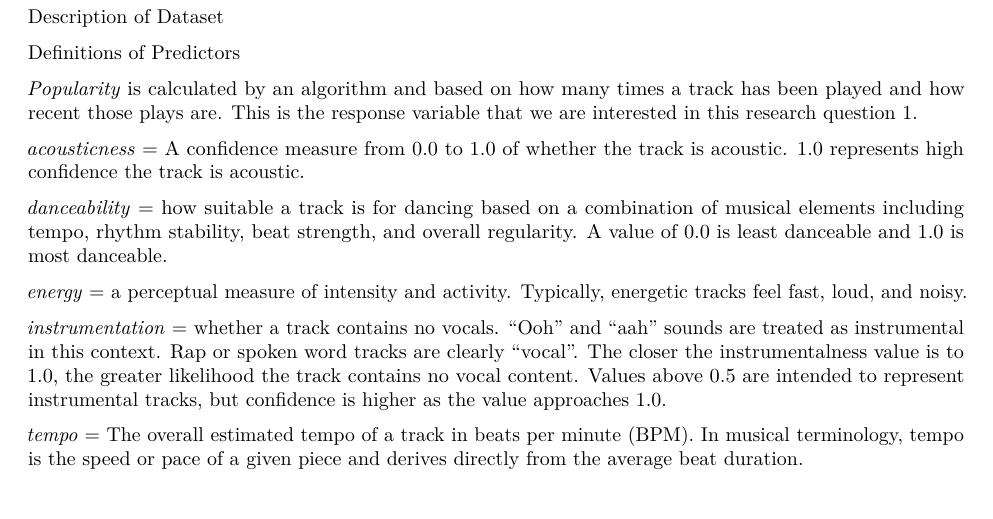
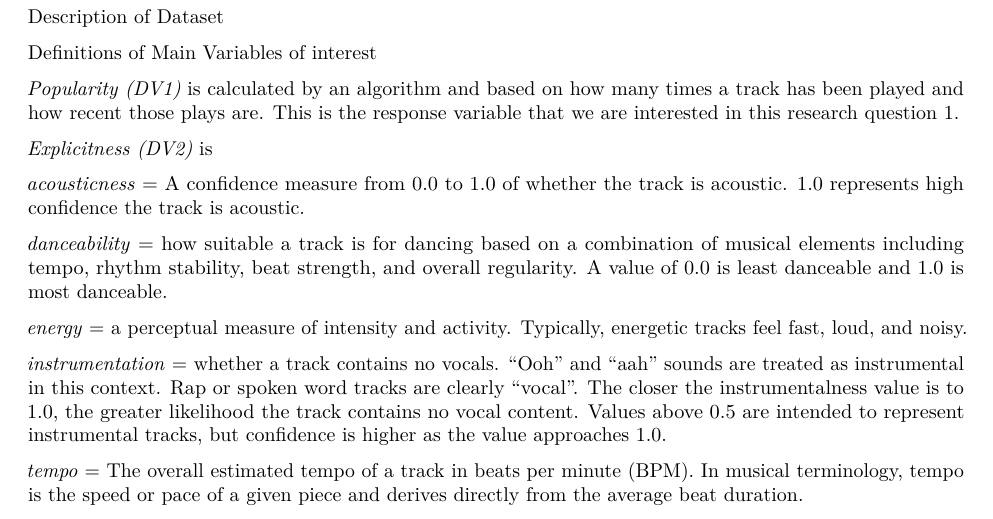
Before and after one commit to EricR401S/Modeling-Trends-for-Spotify-Songs, an R Markdown document (IDS 702 Team Black Project.Rmd): part of page 2 of 3, cut so that both start at the same text. Rendered offline with R 4.5, knitr and Pandoc, then LaTeX, with nearby package versions; some code elsewhere in the file could not run offline.

Commit message:
adding explicitness

```diff
--- a/IDS 702 Team Black Project.Rmd
+++ b/IDS 702 Team Black Project.Rmd
@@ -66,9 +66,11 @@ Description of Dataset
 
 
 
-Definitions of Predictors
+Definitions of Main Variables of interest
 
-*Popularity* is calculated by an algorithm and based on how many times a track has been played and how recent those plays are. This is the response variable that we are interested in this research question 1.
+*Popularity (DV1)* is calculated by an algorithm and based on how many times a track has been played and how recent those plays are. This is the response variable that we are interested in this research question 1.
+
+*Explicitness (DV2)* is
 
 *acousticness* = A confidence measure from 0.0 to 1.0 of whether the track is acoustic. 1.0 represents high confidence the track is acoustic.
 
```
